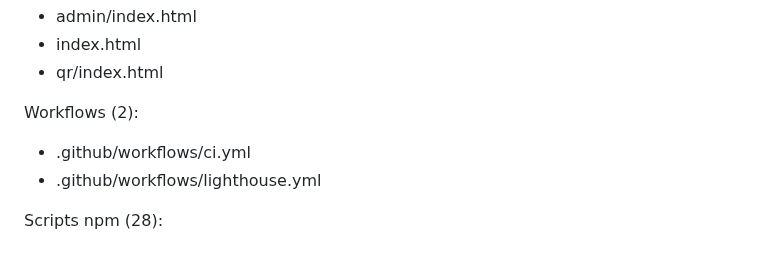
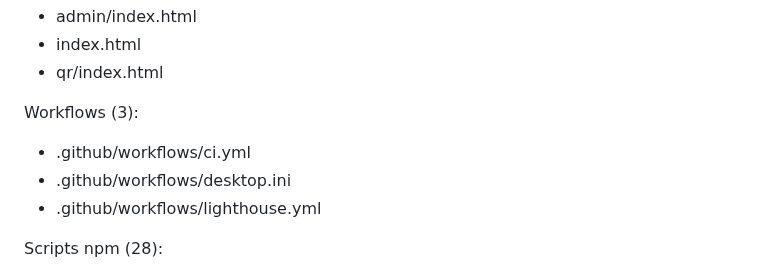
Before and after one commit to Dtcsrni/Mahitek_3D_Lab_MX, a Markdown page: ANALISIS_SISTEMA.md, the part around one of its changes. GitHub-like rendering.

```diff
--- a/ANALISIS_SISTEMA.md
+++ b/ANALISIS_SISTEMA.md
@@ -69,8 +69,9 @@ HTML detectados (3):
 - index.html
 - qr/index.html
 
-Workflows (2):
+Workflows (3):
 - .github/workflows/ci.yml
+- .github/workflows/desktop.ini
 - .github/workflows/lighthouse.yml
 
 Scripts npm (28):
```
Also changed, not shown: other parts of ANALISIS_SISTEMA.md (+6 -6 lines).
